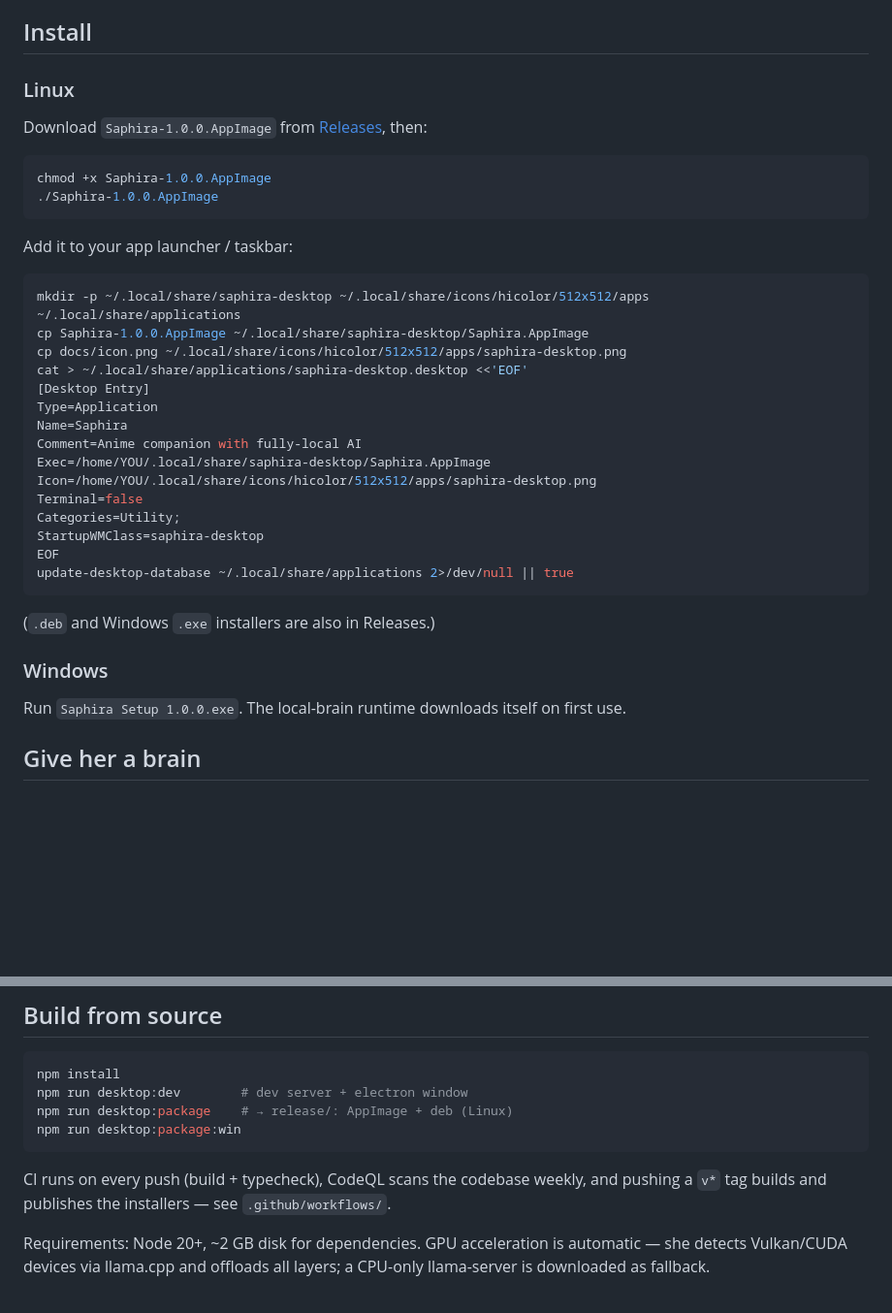
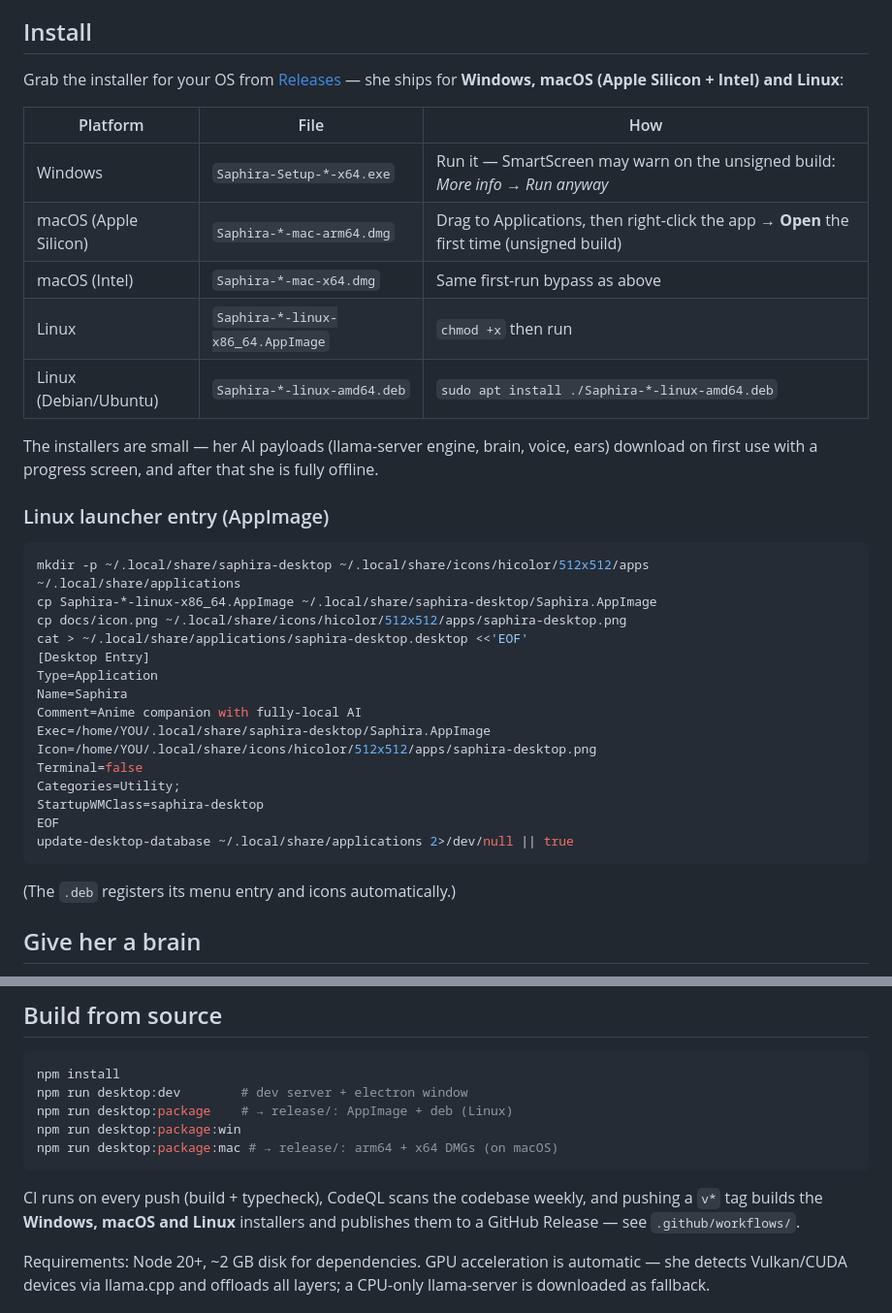
Before and after one commit to touhidsiddiqueeraj-bit/Saphira, a Markdown page: README.md, 2 parts joined by grey strips. Shown: that part at 97% size. Rendered like a GitHub page; blank space fills up the shorter version.

````diff
--- a/README.md
+++ b/README.md
@@ -27,20 +27,23 @@
 
 ## Install
 
-### Linux
+Grab the installer for your OS from [Releases](../../releases/latest) — she ships for **Windows, macOS (Apple Silicon + Intel) and Linux**:
 
-Download `Saphira-1.0.0.AppImage` from [Releases](../../releases), then:
+| Platform | File | How |
+|---|---|---|
+| Windows | `Saphira-Setup-*-x64.exe` | Run it — SmartScreen may warn on the unsigned build: *More info → Run anyway* |
+| macOS (Apple Silicon) | `Saphira-*-mac-arm64.dmg` | Drag to Applications, then right-click the app → **Open** the first time (unsigned build) |
+| macOS (Intel) | `Saphira-*-mac-x64.dmg` | Same first-run bypass as above |
+| Linux | `Saphira-*-linux-x86_64.AppImage` | `chmod +x` then run |
+| Linux (Debian/Ubuntu) | `Saphira-*-linux-amd64.deb` | `sudo apt install ./Saphira-*-linux-amd64.deb` |
 
-```bash
-chmod +x Saphira-1.0.0.AppImage
-./Saphira-1.0.0.AppImage
-```
+The installers are small — her AI payloads (llama-server engine, brain, voice, ears) download on first use with a progress screen, and after that she is fully offline.
 
-Add it to your app launcher / taskbar:
+### Linux launcher entry (AppImage)
 
 ```bash
 mkdir -p ~/.local/share/saphira-desktop ~/.local/share/icons/hicolor/512x512/apps ~/.local/share/applications
-cp Saphira-1.0.0.AppImage ~/.local/share/saphira-desktop/Saphira.AppImage
+cp Saphira-*-linux-x86_64.AppImage ~/.local/share/saphira-desktop/Saphira.AppImage
 cp docs/icon.png ~/.local/share/icons/hicolor/512x512/apps/saphira-desktop.png
 cat > ~/.local/share/applications/saphira-desktop.desktop <<'EOF'
 [Desktop Entry]
@@ -56,11 +59,7 @@ EOF
 update-desktop-database ~/.local/share/applications 2>/dev/null || true
 ```
 
-(`.deb` and Windows `.exe` installers are also in Releases.)
-
-### Windows
-
-Run `Saphira Setup 1.0.0.exe`. The local-brain runtime downloads itself on first use.
+(The `.deb` registers its menu entry and icons automatically.)
 
 ## Give her a brain
 
@@ -87,9 +86,10 @@ npm install
 npm run desktop:dev        # dev server + electron window
 npm run desktop:package    # → release/: AppImage + deb (Linux)
 npm run desktop:package:win
+npm run desktop:package:mac # → release/: arm64 + x64 DMGs (on macOS)
 ```
 
-CI runs on every push (build + typecheck), CodeQL scans the codebase weekly, and pushing a `v*` tag builds and publishes the installers — see `.github/workflows/`.
+CI runs on every push (build + typecheck), CodeQL scans the codebase weekly, and pushing a `v*` tag builds the **Windows, macOS and Linux** installers and publishes them to a GitHub Release — see `.github/workflows/`.
 
 Requirements: Node 20+, ~2 GB disk for dependencies. GPU acceleration is automatic — she detects Vulkan/CUDA devices via llama.cpp and offloads all layers; a CPU-only llama-server is downloaded as fallback.
 
````
Also changed, not shown: build-resources/icon.png (added), 5 other files.
